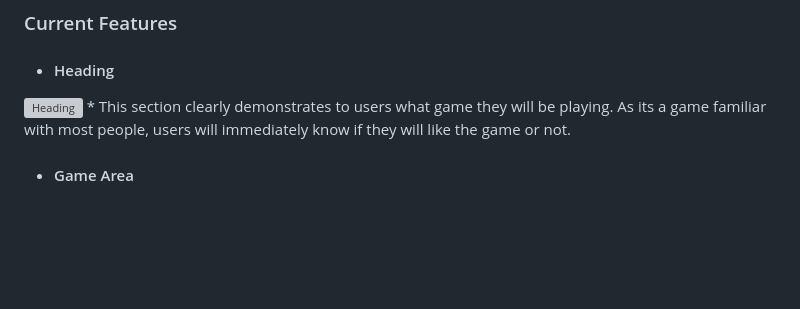
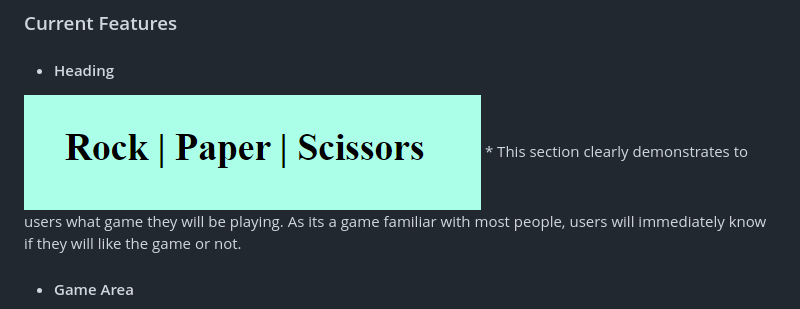
Before and after one commit to BahraamK/RockPaperScissors, a Markdown page: README.md, the part around the change. Rendered like a GitHub page; blank space fills up the shorter version; grey boxes are pictures that could not be loaded.

Commit message:
fix heading not showing

```diff
--- a/README.md
+++ b/README.md
@@ -27,7 +27,7 @@ The wireframe created and used- [Wireframe](assets/images/wireframe.png)
 
 * #### Heading
 
-![Heading](assets/heading/about.png)
+![Heading](assets/images/heading.png)
     * This section clearly demonstrates to users what game they will be playing. As its a game familiar with most people, users will immediately know if they will like the game or not.
 
 * #### Game Area
```
